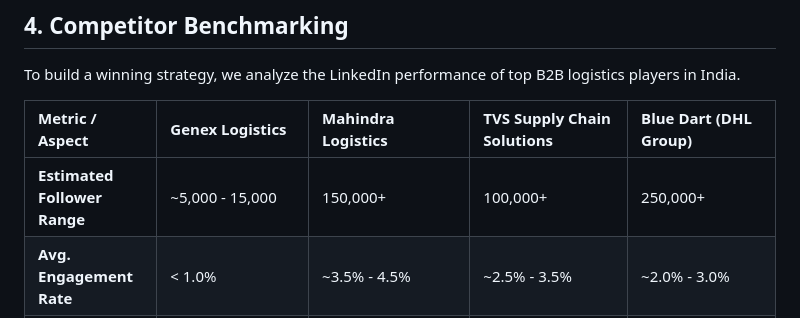
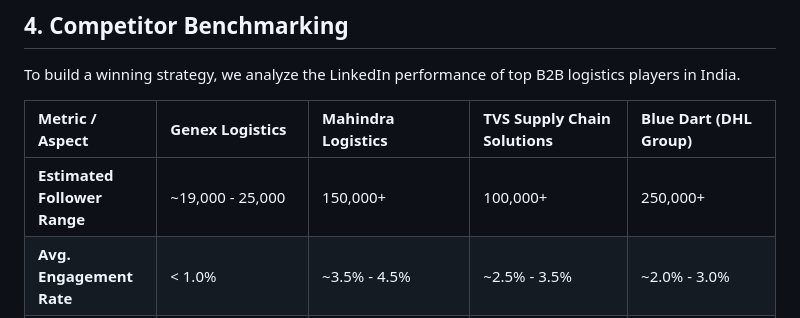
Before and after one commit to akhilmehta2003/genex-linkedin, a Markdown page: LinkedIn_Audit_Growth_Strategy_Report.md, the part around the change. Drawn GitHub-style.

```diff
--- a/LinkedIn_Audit_Growth_Strategy_Report.md
+++ b/LinkedIn_Audit_Growth_Strategy_Report.md
@@ -93,7 +93,7 @@ To build a winning strategy, we analyze the LinkedIn performance of top B2B logi
 
 | Metric / Aspect | Genex Logistics | Mahindra Logistics | TVS Supply Chain Solutions | Blue Dart (DHL Group) |
 | :--- | :--- | :--- | :--- | :--- |
-| **Estimated Follower Range** | ~5,000 - 15,000 | 150,000+ | 100,000+ | 250,000+ |
+| **Estimated Follower Range** | ~19,000 - 25,000 | 150,000+ | 100,000+ | 250,000+ |
 | **Avg. Engagement Rate** | < 1.0% | ~3.5% - 4.5% | ~2.5% - 3.5% | ~2.0% - 3.0% |
 | **Primary Content Strategy** | Event photos, holiday greetings, basic text updates. | Data-driven whitepapers, warehouse automation videos, green logistics. | Global logistics case studies, supply chain resilience, technology focus. | Brand reliability, global reach highlights, logistics tracking. |
 | **Lead Gen Tactics** | None visible on LinkedIn. | High-value webinars, gated industry reports. | Case studies, interactive client roundtables. | Direct service link integration, corporate account portals. |
```
